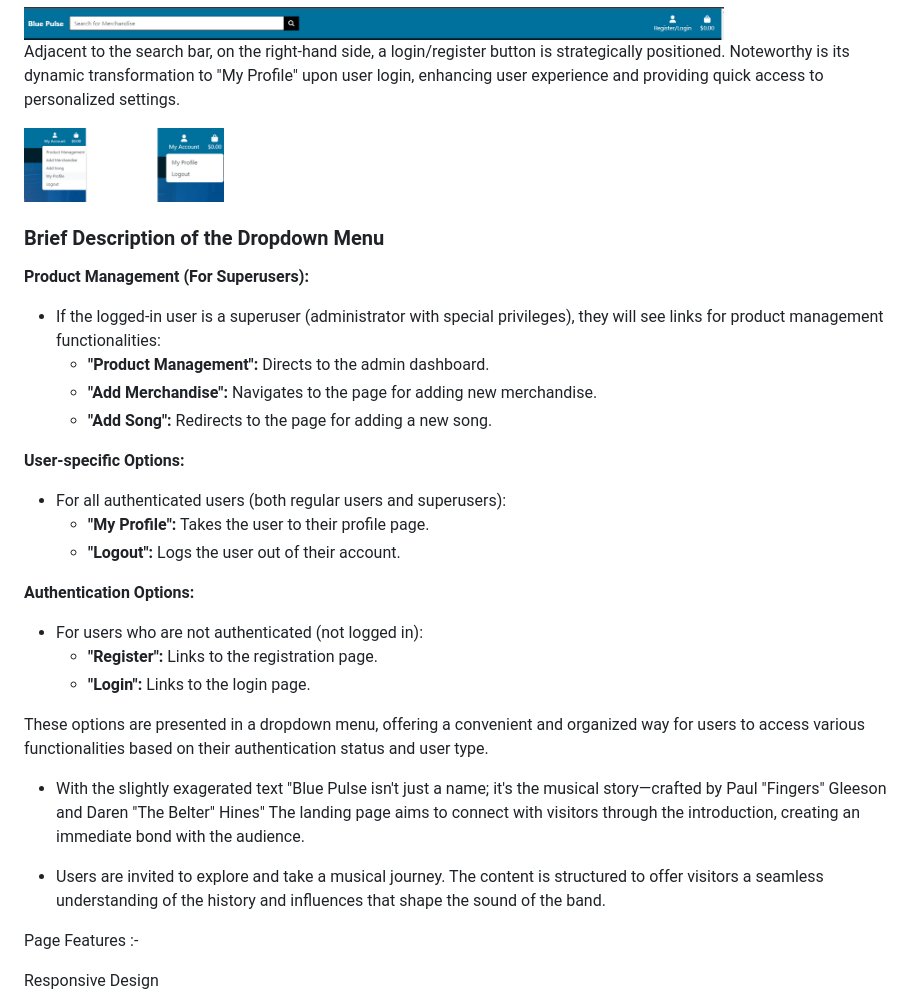
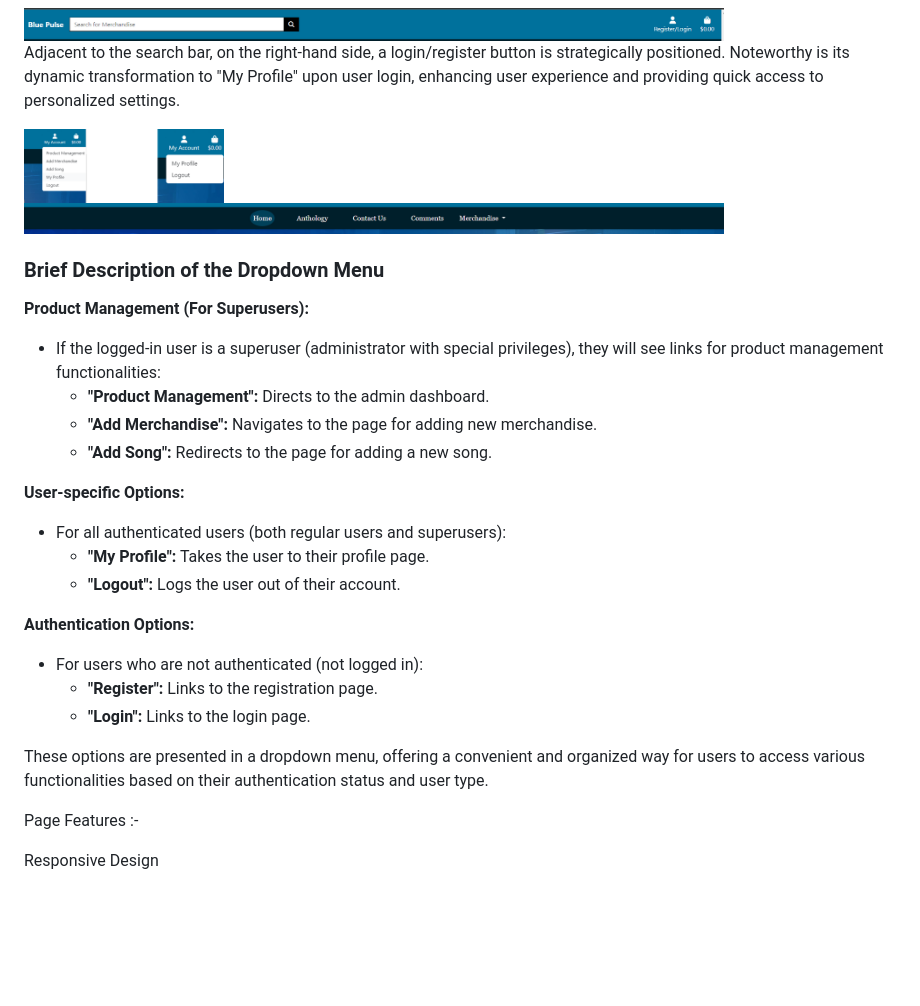
Before and after one commit to Shaga-Matula/blue-pulse-pp5, a Markdown page: README.md, the part around the change printed below. GitHub-like rendering; pictures changed too: static/images/readme/navbar.png (added); blank space fills up the shorter version.

```diff
--- a/README.md
+++ b/README.md
@@ -69,32 +68,30 @@ Adjacent to the search bar, on the right-hand side, a login/register button is s
 
 <img src="static/images/readme/landingpagedropmenu.png" alt="Landing Page" width="200">
 
+<img src="static/images/readme/navbar.png" alt="Landing Page" width="700">
 
 ### Brief Description of the Dropdown Menu
 
 **Product Management (For Superusers):**
+
 - If the logged-in user is a superuser (administrator with special privileges), they will see links for product management functionalities:
   - **"Product Management":** Directs to the admin dashboard.
   - **"Add Merchandise":** Navigates to the page for adding new merchandise.
   - **"Add Song":** Redirects to the page for adding a new song.
 
 **User-specific Options:**
+
 - For all authenticated users (both regular users and superusers):
   - **"My Profile":** Takes the user to their profile page.
   - **"Logout":** Logs the user out of their account.
 
 **Authentication Options:**
+
 - For users who are not authenticated (not logged in):
   - **"Register":** Links to the registration page.
   - **"Login":** Links to the login page.
 
 These options are presented in a dropdown menu, offering a convenient and organized way for users to access various functionalities based on their authentication status and user type.
-
-
-
-- With the slightly exagerated text "Blue Pulse isn't just a name; it's the musical story—crafted by Paul "Fingers" Gleeson and Daren "The Belter" Hines" The landing page aims to connect with visitors through the introduction, creating an immediate bond with the audience.
-
-- Users are invited to explore and take a musical journey. The content is structured to offer visitors a seamless understanding of the history and influences that shape the sound of the band.
 
 Page Features :-
 
```
Also changed, not shown: other parts of README.md (+110 -2 lines), static/images/readme/gleesonpp5.png (added).
